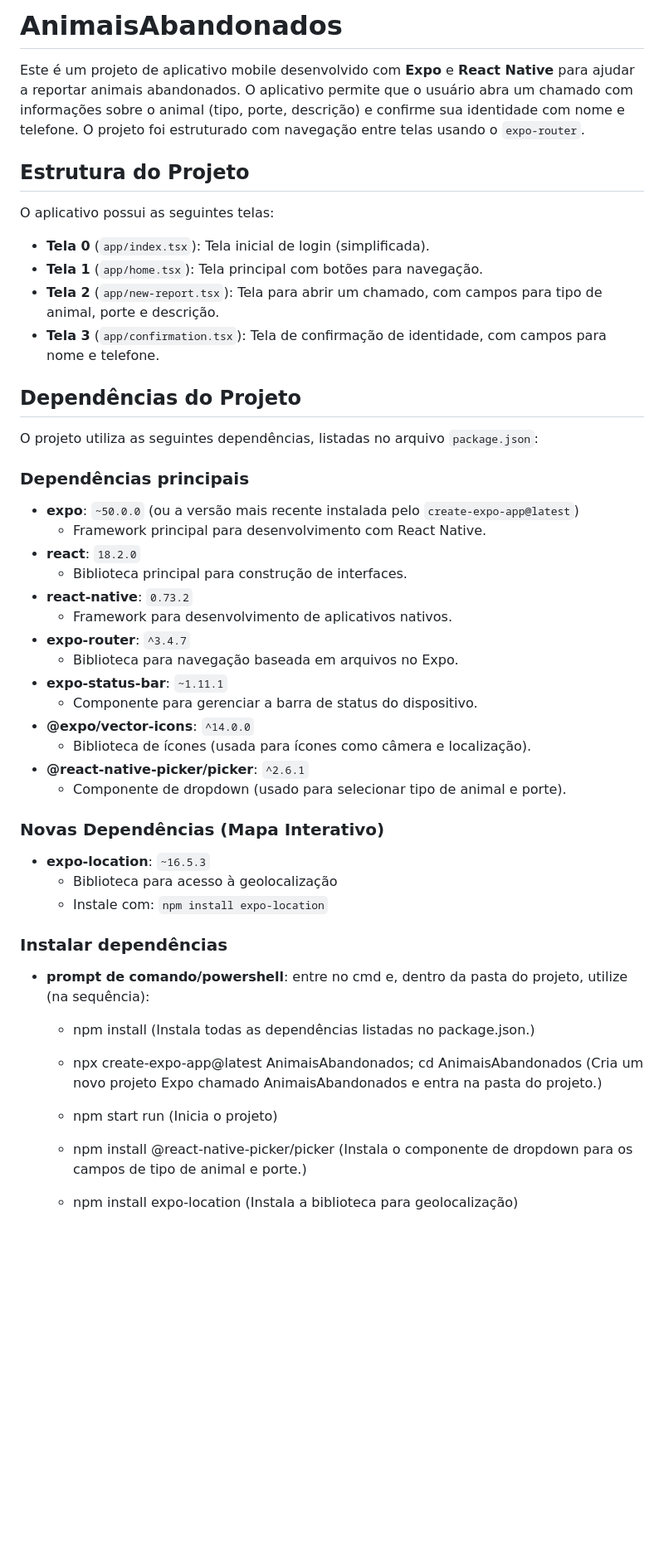
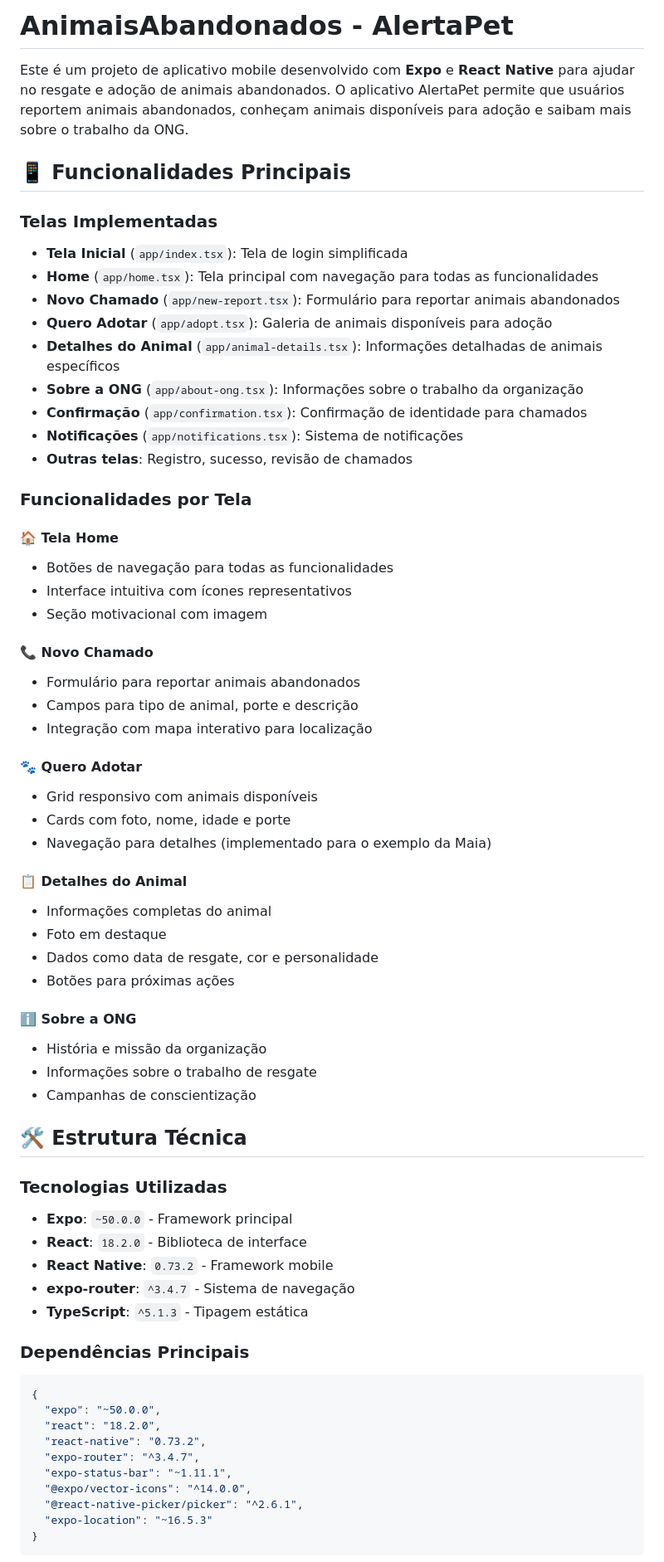
Before and after one commit to pedro-vicino/AlertaPet, a Markdown page: README.md, the part around the change printed below. Shown: that part at 83% size. Drawn GitHub-style; blank space fills up the shorter version.

````diff
--- a/README.md
+++ b/README.md
@@ -1,50 +1,68 @@
-# AnimaisAbandonados
+# AnimaisAbandonados - AlertaPet
 
-Este é um projeto de aplicativo mobile desenvolvido com **Expo** e **React Native** para ajudar a reportar animais abandonados. O aplicativo permite que o usuário abra um chamado com informações sobre o animal (tipo, porte, descrição) e confirme sua identidade com nome e telefone. O projeto foi estruturado com navegação entre telas usando o `expo-router`.
+Este é um projeto de aplicativo mobile desenvolvido com **Expo** e **React Native** para ajudar no resgate e adoção de animais abandonados. O aplicativo AlertaPet permite que usuários reportem animais abandonados, conheçam animais disponíveis para adoção e saibam mais sobre o trabalho da ONG.
 
-## Estrutura do Projeto
+## 📱 Funcionalidades Principais
 
-O aplicativo possui as seguintes telas:
-- **Tela 0** (`app/index.tsx`): Tela inicial de login (simplificada).
-- **Tela 1** (`app/home.tsx`): Tela principal com botões para navegação.
-- **Tela 2** (`app/new-report.tsx`): Tela para abrir um chamado, com campos para tipo de animal, porte e descrição.
-- **Tela 3** (`app/confirmation.tsx`): Tela de confirmação de identidade, com campos para nome e telefone.
+### Telas Implementadas
+- **Tela Inicial** (`app/index.tsx`): Tela de login simplificada
+- **Home** (`app/home.tsx`): Tela principal com navegação para todas as funcionalidades
+- **Novo Chamado** (`app/new-report.tsx`): Formulário para reportar animais abandonados
+- **Quero Adotar** (`app/adopt.tsx`): Galeria de animais disponíveis para adoção
+- **Detalhes do Animal** (`app/animal-details.tsx`): Informações detalhadas de animais específicos
+- **Sobre a ONG** (`app/about-ong.tsx`): Informações sobre o trabalho da organização
+- **Confirmação** (`app/confirmation.tsx`): Confirmação de identidade para chamados
+- **Notificações** (`app/notifications.tsx`): Sistema de notificações
+- **Outras telas**: Registro, sucesso, revisão de chamados
 
-## Dependências do Projeto
+### Funcionalidades por Tela
 
-O projeto utiliza as seguintes dependências, listadas no arquivo `package.json`:
+#### 🏠 Tela Home
+- Botões de navegação para todas as funcionalidades
+- Interface intuitiva com ícones representativos
+- Seção motivacional com imagem
 
-### Dependências principais
-- **expo**: `~50.0.0` (ou a versão mais recente instalada pelo `create-expo-app@latest`)
-  - Framework principal para desenvolvimento com React Native.
-- **react**: `18.2.0`
-  - Biblioteca principal para construção de interfaces.
-- **react-native**: `0.73.2`
-  - Framework para desenvolvimento de aplicativos nativos.
-- **expo-router**: `^3.4.7`
-  - Biblioteca para navegação baseada em arquivos no Expo.
-- **expo-status-bar**: `~1.11.1`
-  - Componente para gerenciar a barra de status do dispositivo.
-- **@expo/vector-icons**: `^14.0.0`
-  - Biblioteca de ícones (usada para ícones como câmera e localização).
-- **@react-native-picker/picker**: `^2.6.1`
-  - Componente de dropdown (usado para selecionar tipo de animal e porte).
+#### 📞 Novo Chamado
+- Formulário para reportar animais abandonados
+- Campos para tipo de animal, porte e descrição
+- Integração com mapa interativo para localização
 
-### Novas Dependências (Mapa Interativo)
-- **expo-location**: `~16.5.3`
-  - Biblioteca para acesso à geolocalização
-  - Instale com: `npm install expo-location`
+#### 🐾 Quero Adotar
+- Grid responsivo com animais disponíveis
+- Cards com foto, nome, idade e porte
+- Navegação para detalhes (implementado para o exemplo da Maia)
 
-### Instalar dependências
-- **prompt de comando/powershell**: entre no cmd e, dentro da pasta do projeto, utilize (na sequência):
-   - npm install (Instala todas as dependências listadas no package.json.)
+#### 📋 Detalhes do Animal
+- Informações completas do animal
+- Foto em destaque
+- Dados como data de resgate, cor e personalidade
+- Botões para próximas ações
 
-   - npx create-expo-app@latest AnimaisAbandonados;
-     cd AnimaisAbandonados (Cria um novo projeto Expo chamado AnimaisAbandonados e entra na pasta do projeto.)
+#### ℹ️ Sobre a ONG
+- História e missão da organização
+- Informações sobre o trabalho de resgate
+- Campanhas de conscientização
 
-   - npm start run (Inicia o projeto)
+## 🛠 Estrutura Técnica
 
-   - npm install @react-native-picker/picker (Instala o componente de dropdown para os campos de tipo de animal e porte.)
+### Tecnologias Utilizadas
+- **Expo**: `~50.0.0` - Framework principal
+- **React**: `18.2.0` - Biblioteca de interface
+- **React Native**: `0.73.2` - Framework mobile
+- **expo-router**: `^3.4.7` - Sistema de navegação
+- **TypeScript**: `^5.1.3` - Tipagem estática
 
-   - npm install expo-location (Instala a biblioteca para geolocalização)
+### Dependências Principais
+```json
+{
+  "expo": "~50.0.0",
+  "react": "18.2.0",
+  "react-native": "0.73.2",
+  "expo-router": "^3.4.7",
+  "expo-status-bar": "~1.11.1",
+  "@expo/vector-icons": "^14.0.0",
+  "@react-native-picker/picker": "^2.6.1",
+  "expo-location": "~16.5.3"
+}
+```
 
````
Also changed, not shown: other parts of README.md (+138 -27 lines).
